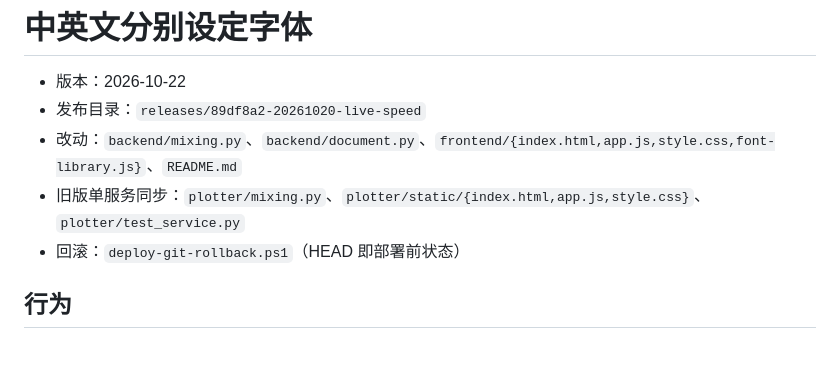
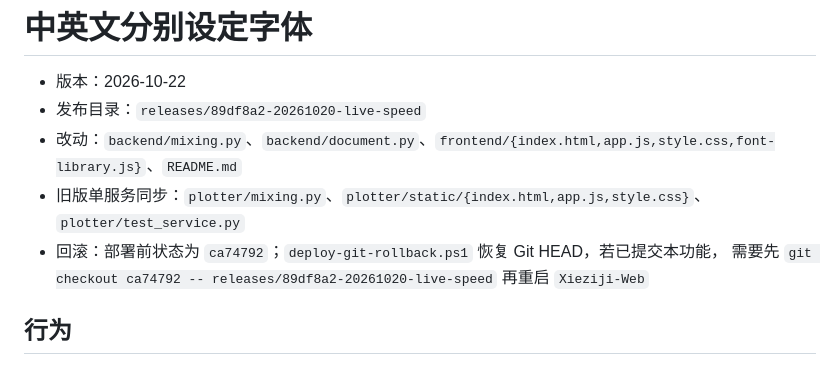
Before and after one commit to Benincasamatch/plotter, a Markdown page: deploy/scope-fonts-20261022.md, the part around the change. GitHub-like rendering.

Commit message:
记录中英分别选字体的部署与回滚方式

```diff
--- a/deploy/scope-fonts-20261022.md
+++ b/deploy/scope-fonts-20261022.md
@@ -4,7 +4,8 @@
 - 发布目录：`releases/89df8a2-20261020-live-speed`
 - 改动：`backend/mixing.py`、`backend/document.py`、`frontend/{index.html,app.js,style.css,font-library.js}`、`README.md`
 - 旧版单服务同步：`plotter/mixing.py`、`plotter/static/{index.html,app.js,style.css}`、`plotter/test_service.py`
-- 回滚：`deploy-git-rollback.ps1`（HEAD 即部署前状态）
+- 回滚：部署前状态为 `ca74792`；`deploy-git-rollback.ps1` 恢复 Git HEAD，若已提交本功能，
+  需要先 `git checkout ca74792 -- releases/89df8a2-20261020-live-speed` 再重启 `Xieziji-Web`
 
 ## 行为
 
```
